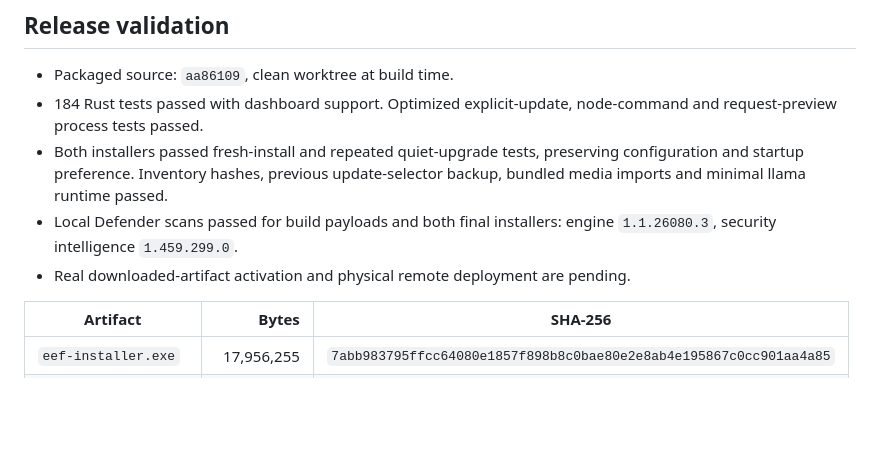
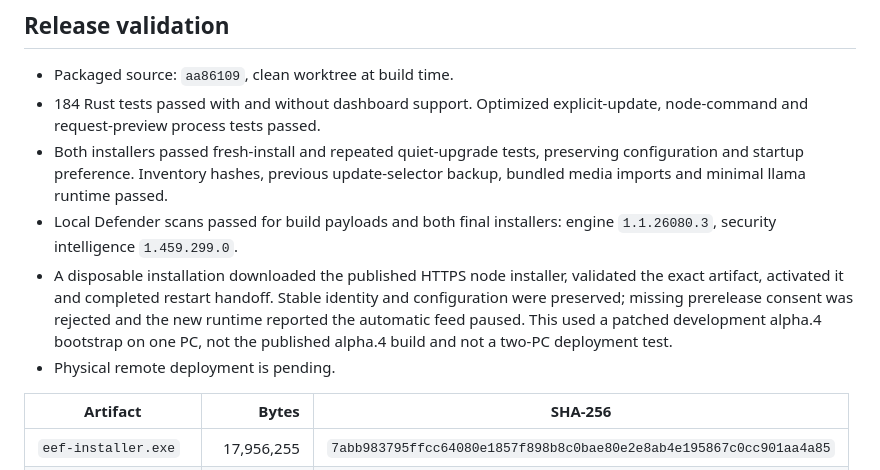
Before and after one commit to eepyfishy/eef, a Markdown page: docs/RELEASE-0.4.0a5.md, the part around the change. Drawn GitHub-style; blank space fills up the shorter version.

Commit message:
Record real alpha.5 artifact handoff and backend-only test results

```diff
--- a/docs/RELEASE-0.4.0a5.md
+++ b/docs/RELEASE-0.4.0a5.md
@@ -40,14 +40,20 @@ recorded below only after validation; publication alone does not prove deploymen
 ## Release validation
 
 - Packaged source: `aa86109`, clean worktree at build time.
-- 184 Rust tests passed with dashboard support. Optimized explicit-update,
+- 184 Rust tests passed with and without dashboard support. Optimized explicit-update,
   node-command and request-preview process tests passed.
 - Both installers passed fresh-install and repeated quiet-upgrade tests,
   preserving configuration and startup preference. Inventory hashes, previous
   update-selector backup, bundled media imports and minimal llama runtime passed.
 - Local Defender scans passed for build payloads and both final installers:
   engine `1.1.26080.3`, security intelligence `1.459.299.0`.
-- Real downloaded-artifact activation and physical remote deployment are pending.
+- A disposable installation downloaded the published HTTPS node installer,
+  validated the exact artifact, activated it and completed restart handoff.
+  Stable identity and configuration were preserved; missing prerelease consent
+  was rejected and the new runtime reported the automatic feed paused. This
+  used a patched development alpha.4 bootstrap on one PC, not the published
+  alpha.4 build and not a two-PC deployment test.
+- Physical remote deployment is pending.
 
 | Artifact | Bytes | SHA-256 |
 | --- | ---: | --- |
```
